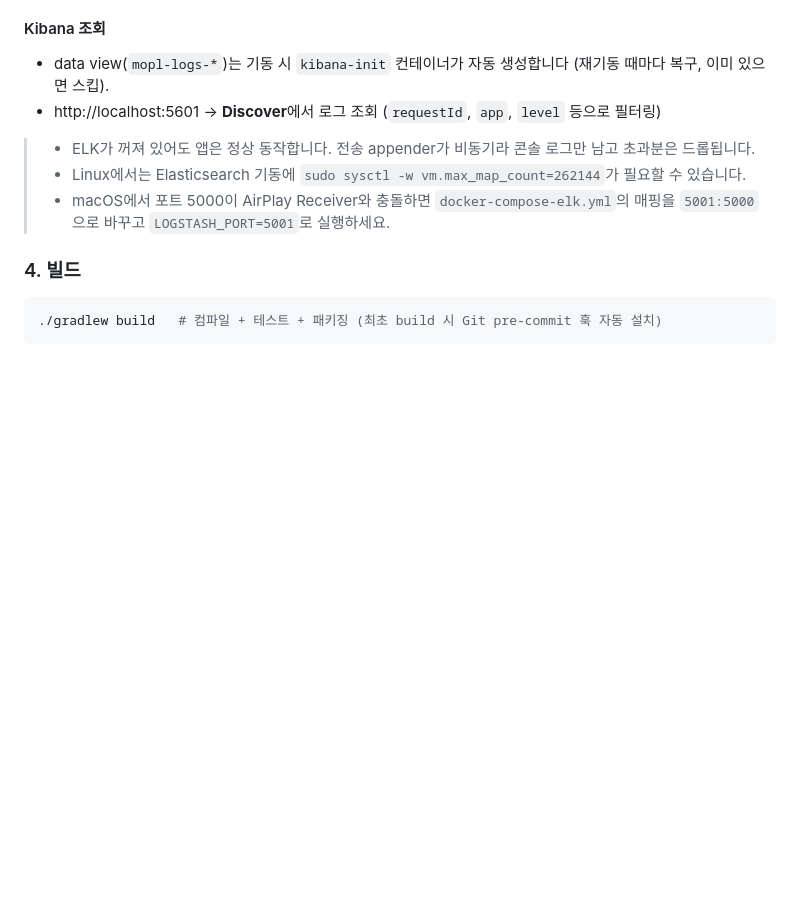
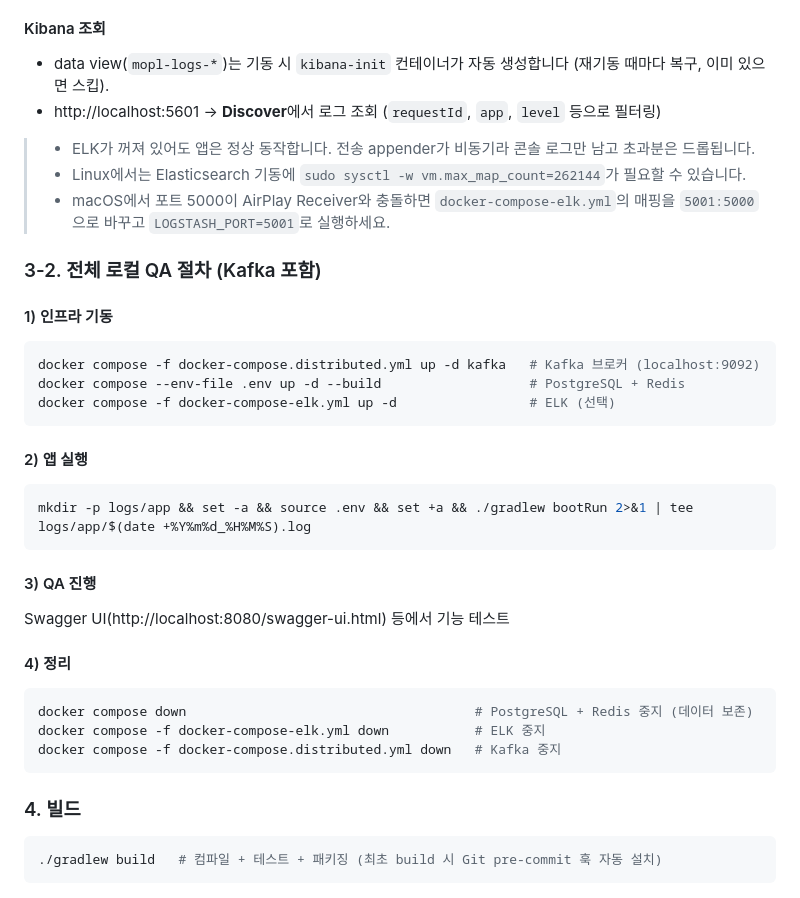
Before and after one commit to sb10-part04-team02/sb10-mopl-team02, a Markdown page: README.md, the part around the change. GitHub-like rendering; folded sections open; blank space fills up the shorter version.

Commit message:
docs: Kafka 포함 로컬 QA 절차 README에 추가

````diff
--- a/README.md
+++ b/README.md
@@ -93,6 +93,30 @@ docker compose -f docker-compose-elk.yml down      # 종료 (볼륨 없음 = 로
 > - ELK가 꺼져 있어도 앱은 정상 동작합니다. 전송 appender가 비동기라 콘솔 로그만 남고 초과분은 드롭됩니다.
 > - Linux에서는 Elasticsearch 기동에 `sudo sysctl -w vm.max_map_count=262144`가 필요할 수 있습니다.
 > - macOS에서 포트 5000이 AirPlay Receiver와 충돌하면 `docker-compose-elk.yml`의 매핑을 `5001:5000`으로 바꾸고 `LOGSTASH_PORT=5001`로 실행하세요.
+
+### 3-2. 전체 로컬 QA 절차 (Kafka 포함)
+
+#### 1) 인프라 기동
+```bash
+docker compose -f docker-compose.distributed.yml up -d kafka   # Kafka 브로커 (localhost:9092)
+docker compose --env-file .env up -d --build                   # PostgreSQL + Redis
+docker compose -f docker-compose-elk.yml up -d                 # ELK (선택)
+```
+
+#### 2) 앱 실행
+```bash
+mkdir -p logs/app && set -a && source .env && set +a && ./gradlew bootRun 2>&1 | tee logs/app/$(date +%Y%m%d_%H%M%S).log
+```
+
+#### 3) QA 진행
+Swagger UI(http://localhost:8080/swagger-ui.html) 등에서 기능 테스트
+
+#### 4) 정리
+```bash
+docker compose down                                     # PostgreSQL + Redis 중지 (데이터 보존)
+docker compose -f docker-compose-elk.yml down           # ELK 중지
+docker compose -f docker-compose.distributed.yml down   # Kafka 중지
+```
 
 ### 4. 빌드
 
````
